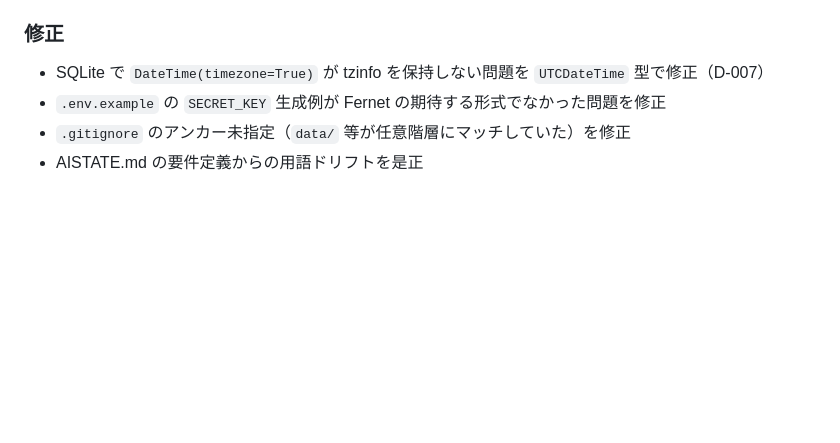
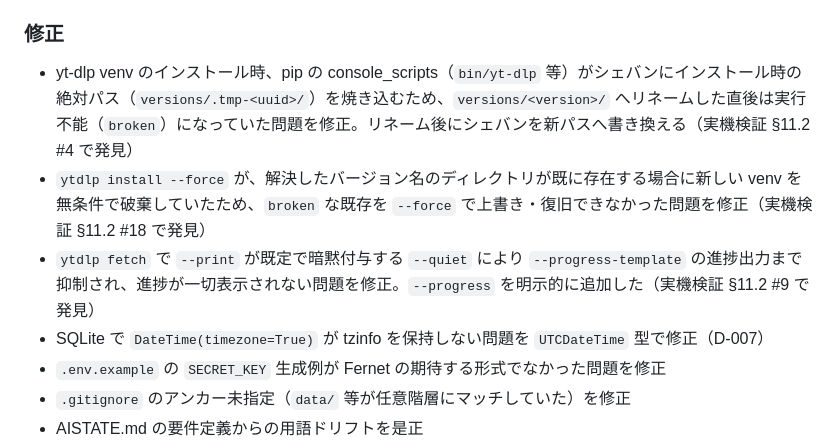
Before and after one commit to zawa356/sluicery, a Markdown page: docs/変更履歴.md, the part around the change. GitHub-like rendering; blank space fills up the shorter version.

```diff
--- a/docs/変更履歴.md
+++ b/docs/変更履歴.md
@@ -35,6 +35,9 @@
 - README: セットアップ手順から `make lock` を外した（lock ファイルはコミット済みのため不要。依存更新時のみ実行する運用コマンドとして再掲）。`make` が無い環境向けに `docker compose up -d --build` の直接コマンドを併記
 
 ### 修正
+- yt-dlp venv のインストール時、pip の console_scripts（`bin/yt-dlp` 等）がシェバンにインストール時の絶対パス（`versions/.tmp-<uuid>/`）を焼き込むため、`versions/<version>/` へリネームした直後は実行不能（`broken`）になっていた問題を修正。リネーム後にシェバンを新パスへ書き換える（実機検証 §11.2 #4 で発見）
+- `ytdlp install --force` が、解決したバージョン名のディレクトリが既に存在する場合に新しい venv を無条件で破棄していたため、`broken` な既存を `--force` で上書き・復旧できなかった問題を修正（実機検証 §11.2 #18 で発見）
+- `ytdlp fetch` で `--print` が既定で暗黙付与する `--quiet` により `--progress-template` の進捗出力まで抑制され、進捗が一切表示されない問題を修正。`--progress` を明示的に追加した（実機検証 §11.2 #9 で発見）
 - SQLite で `DateTime(timezone=True)` が tzinfo を保持しない問題を `UTCDateTime` 型で修正（D-007）
 - `.env.example` の `SECRET_KEY` 生成例が Fernet の期待する形式でなかった問題を修正
 - `.gitignore` のアンカー未指定（`data/` 等が任意階層にマッチしていた）を修正
```
Also changed, not shown: AISTATE.md (+81 -39 lines).
